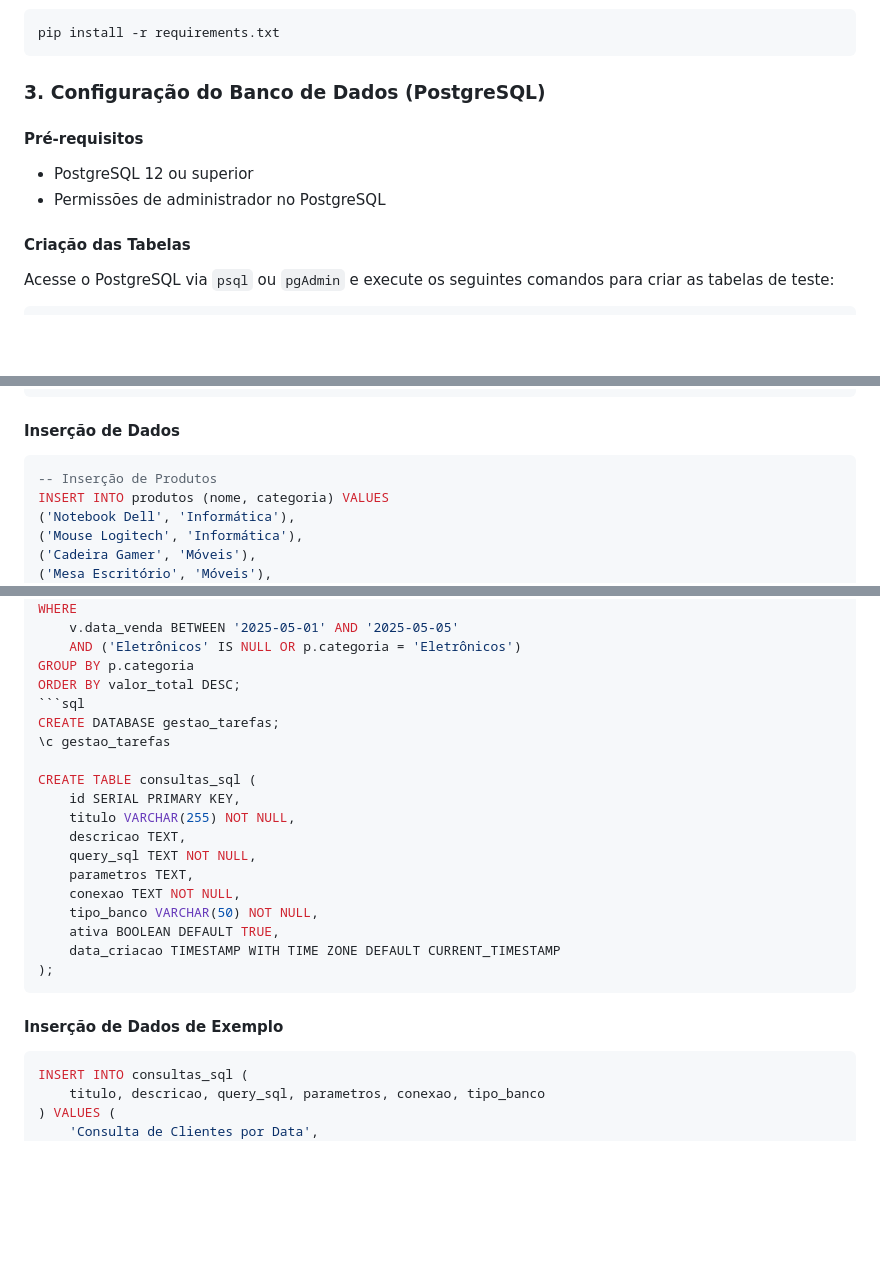
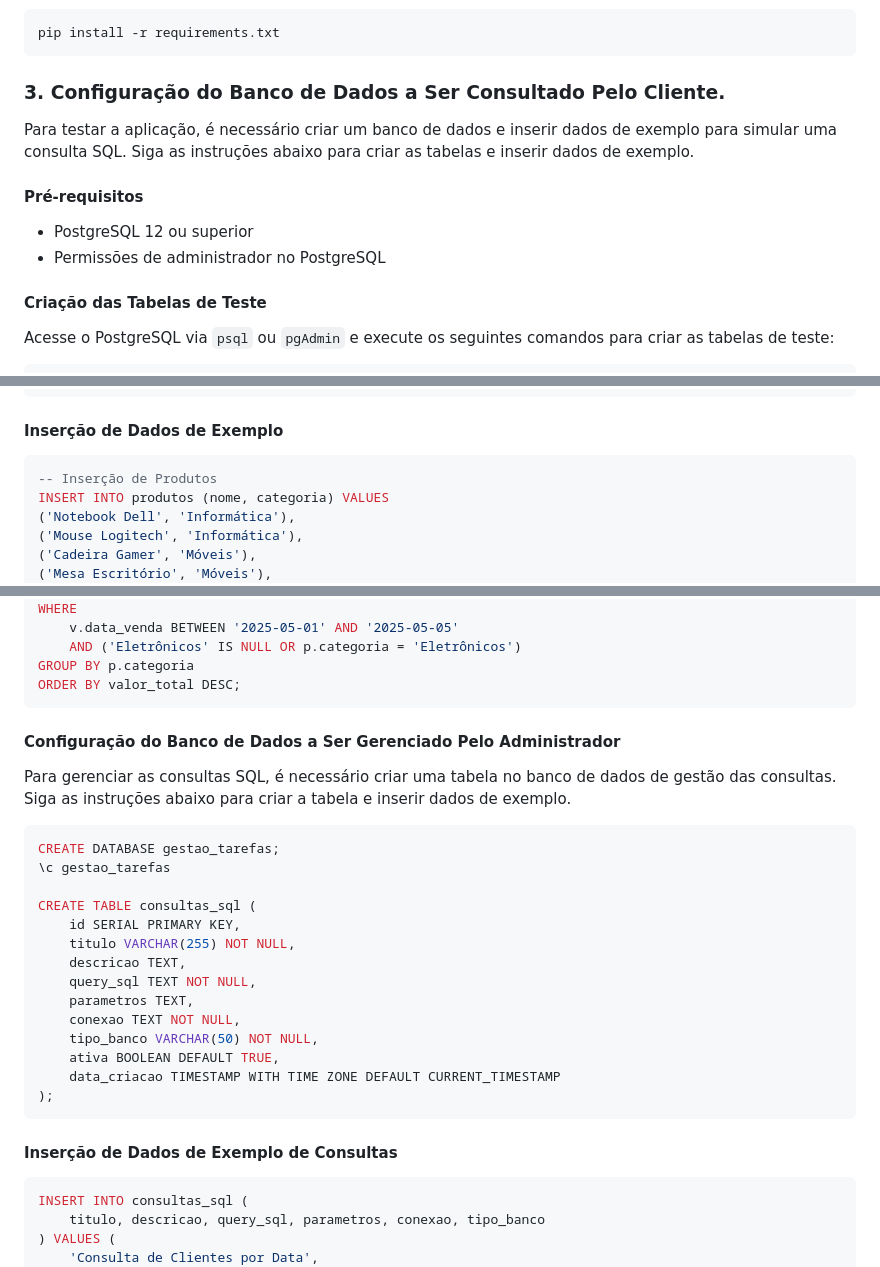
Before and after one commit to marcosthe-dev/GestaoTarefas, a Markdown page: README.md, 3 parts joined by grey strips. Rendered like a GitHub page; blank space fills up the shorter version.

Commit message:
docs: update README with database setup instructions
Clarify the database setup process by separating client and admin database configurations. Add detailed instructions for creating test tables and inserting sample data for both scenarios.

````diff
--- a/README.md
+++ b/README.md
@@ -38,14 +38,16 @@ cd GestaoTarefas
 pip install -r requirements.txt
 ```
 
-### 3. Configuração do Banco de Dados (PostgreSQL)
+### 3. Configuração do Banco de Dados a Ser Consultado Pelo Cliente.
+
+Para testar a aplicação, é necessário criar um banco de dados e inserir dados de exemplo para simular uma consulta SQL. Siga as instruções abaixo para criar as tabelas e inserir dados de exemplo.
 
 #### Pré-requisitos
 
 - PostgreSQL 12 ou superior
 - Permissões de administrador no PostgreSQL
 
-#### Criação das Tabelas
+#### Criação das Tabelas de Teste
 
 Acesse o PostgreSQL via `psql` ou `pgAdmin` e execute os seguintes comandos para criar as tabelas de teste:
 
@@ -64,7 +66,7 @@ CREATE TABLE vendas (
 );
 ```
 
-#### Inserção de Dados
+#### Inserção de Dados de Exemplo
 
 ```sql
 -- Inserção de Produtos
@@ -106,6 +108,12 @@ WHERE
     AND ('Eletrônicos' IS NULL OR p.categoria = 'Eletrônicos')
 GROUP BY p.categoria
 ORDER BY valor_total DESC;
+```
+
+#### Configuração do Banco de Dados a Ser Gerenciado Pelo Administrador
+
+Para gerenciar as consultas SQL, é necessário criar uma tabela no banco de dados de gestão das consultas. Siga as instruções abaixo para criar a tabela e inserir dados de exemplo.
+
 ```sql
 CREATE DATABASE gestao_tarefas;
 \c gestao_tarefas
@@ -123,7 +131,7 @@ CREATE TABLE consultas_sql (
 );
 ```
 
-#### Inserção de Dados de Exemplo
+#### Inserção de Dados de Exemplo de Consultas
 
 ```sql
 INSERT INTO consultas_sql (
````
